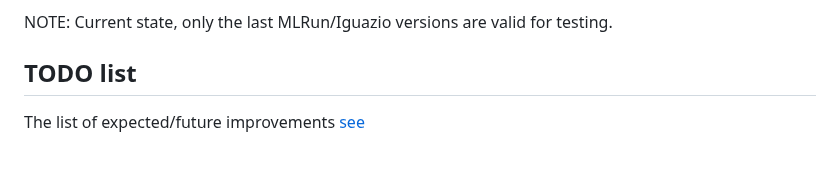
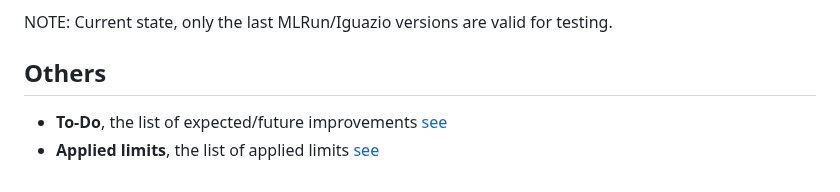
Before and after one commit to george0st/qgate-sln-mlrun, a Markdown page: README.md, the part around the change. GitHub-like rendering.

```diff
--- a/README.md
+++ b/README.md
@@ -92,5 +92,6 @@ The project was tested with these MLRun versions (see [change log](https://docs.
 
 NOTE: Current state, only the last MLRun/Iguazio versions are valid for testing.
 
-## TODO list
-The list of expected/future improvements [see](./docs/todo_list.md)
+## Others
+ - **To-Do**, the list of expected/future improvements [see](./docs/todo_list.md)
+ - **Applied limits**, the list of applied limits [see](./docs/applied-limits.md)
```
